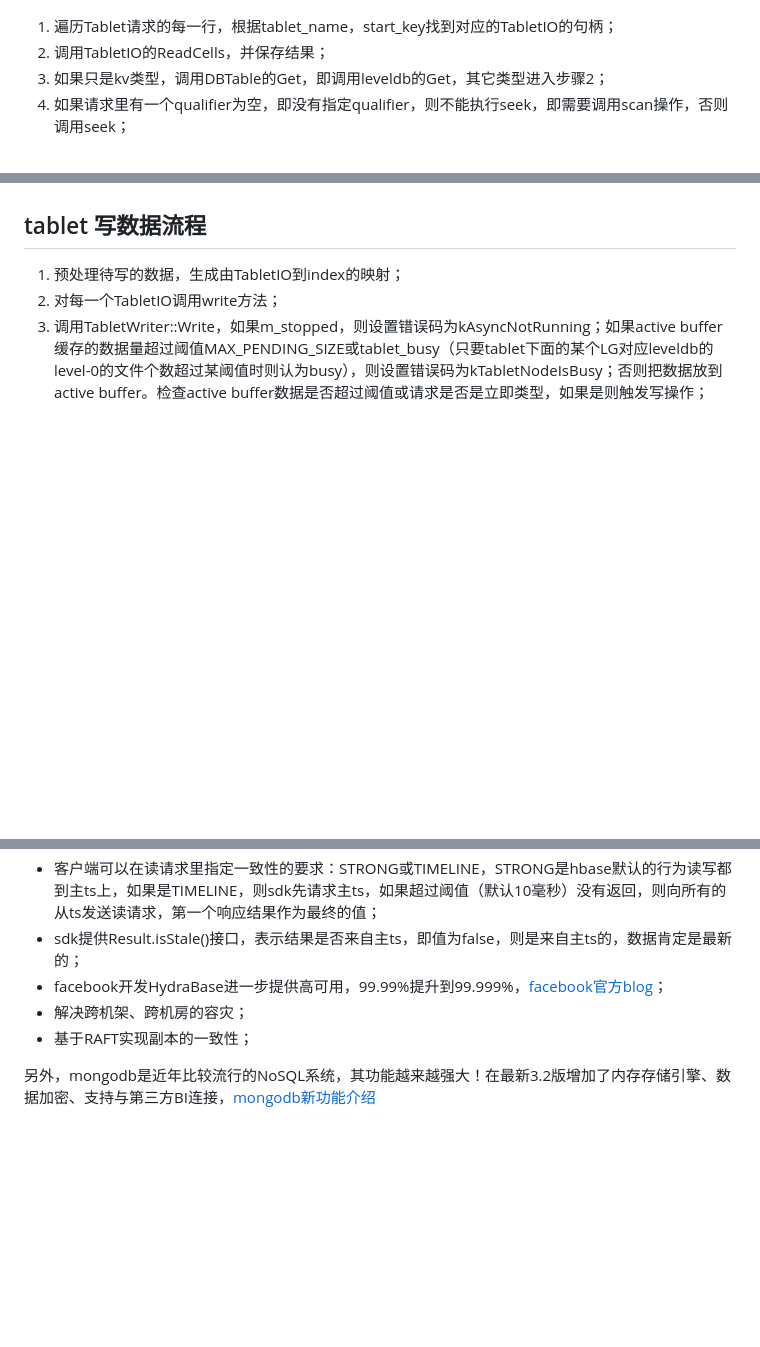
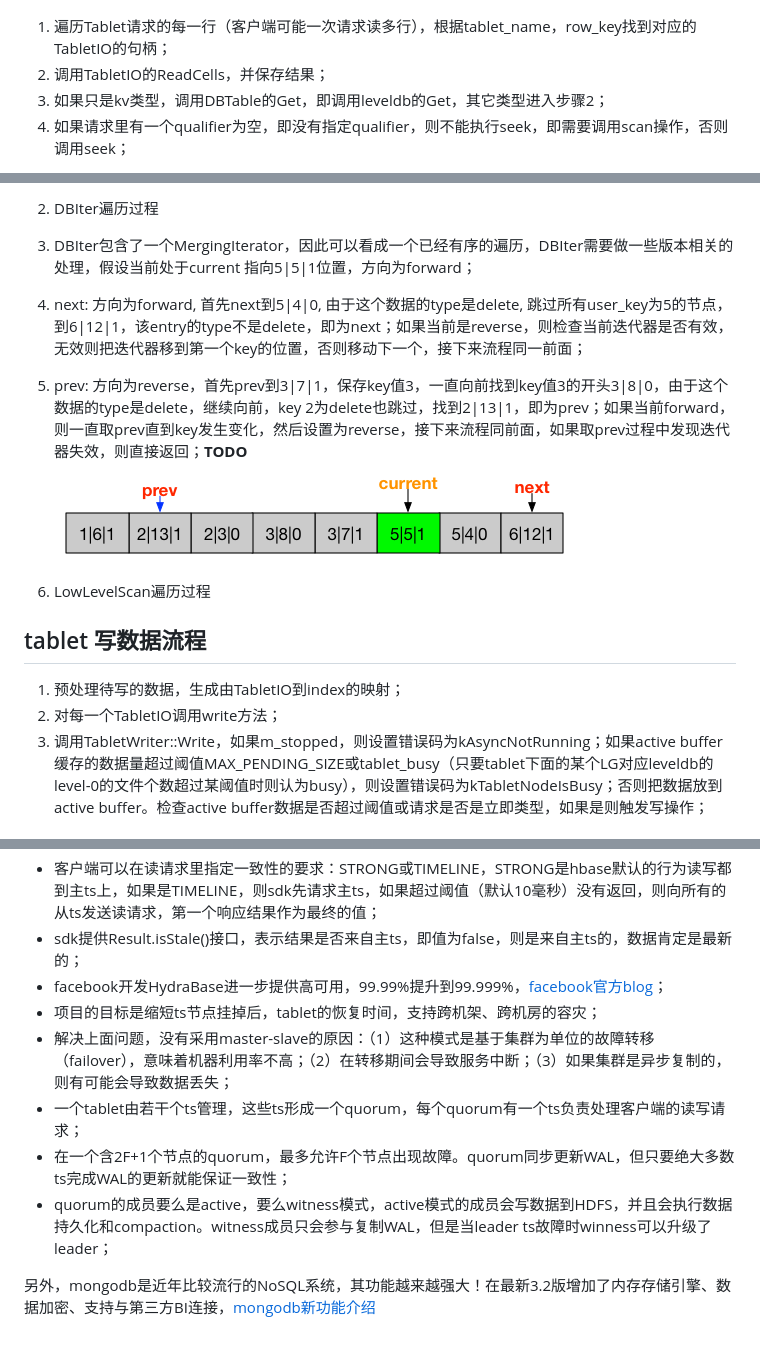
Before and after one commit to baidu/tera, a Markdown page: doc/tera_understanding.md, 3 parts joined by grey strips. GitHub-like rendering; pictures changed too: resources/images/understanding_db_iter.png (added); blank space fills up the shorter version.

Commit message:
add introduction of iterator implement

```diff
--- a/doc/tera_understanding.md
+++ b/doc/tera_understanding.md
@@ -108,7 +108,7 @@ tera开发者黄俊辉的串讲文档
 ## tablet 读数据流程
 ![tablet合并](../resources/images/understanding_tablet_read.png)
 
-1. 遍历Tablet请求的每一行，根据tablet\_name，start\_key找到对应的TabletIO的句柄；
+1. 遍历Tablet请求的每一行（客户端可能一次请求读多行），根据tablet\_name，row\_key找到对应的TabletIO的句柄；
 2. 调用TabletIO的ReadCells，并保存结果；
  1. 如果只是kv类型，调用DBTable的Get，即调用leveldb的Get，其它类型进入步骤2；
  2. 如果请求里有一个qualifier为空，即没有指定qualifier，则不能执行seek，即需要调用scan操作，否则调用seek；
@@ -119,3 +141,10 @@ tera开发者黄俊辉的串讲文档
+2. DBIter遍历过程
+ 1. DBIter包含了一个MergingIterator，因此可以看成一个已经有序的遍历，DBIter需要做一些版本相关的处理，假设当前处于current 指向5|5|1位置，方向为forward；
+ 2. next: 方向为forward, 首先next到5|4|0, 由于这个数据的type是delete, 跳过所有user_key为5的节点，到6|12|1，该entry的type不是delete，即为next；如果当前是reverse，则检查当前迭代器是否有效，无效则把迭代器移到第一个key的位置，否则移动下一个，接下来流程同一前面；
+ 3. prev: 方向为reverse，首先prev到3|7|1，保存key值3，一直向前找到key值3的开头3|8|0，由于这个数据的type是delete，继续向前，key 2为delete也跳过，找到2|13|1，即为prev；如果当前forward，则一直取prev直到key发生变化，然后设置为reverse，接下来流程同前面，如果取prev过程中发现迭代器失效，则直接返回；**TODO**
+![DBIter迭代器](../resources/images/understanding_db_iter.png)
+
+3. LowLevelScan遍历过程
 
 ## tablet 写数据流程
 1. 预处理待写的数据，生成由TabletIO到index的映射；
@@ -169,7 +198,10 @@ tera 是一个类似bigtable，hbase的NoSQL系统，所以可以借鉴这些系
  - 客户端可以在读请求里指定一致性的要求：STRONG或TIMELINE，STRONG是hbase默认的行为读写都到主ts上，如果是TIMELINE，则sdk先请求主ts，如果超过阈值（默认10毫秒）没有返回，则向所有的从ts发送读请求，第一个响应结果作为最终的值；
  - sdk提供Result.isStale()接口，表示结果是否来自主ts，即值为false，则是来自主ts的，数据肯定是最新的；
 - facebook开发HydraBase进一步提供高可用，99.99%提升到99.999%，[facebook官方blog](https://code.facebook.com/posts/321111638043166/hydrabase-the-evolution-of-hbase-facebook/)；
- - 解决跨机架、跨机房的容灾；
- - 基于RAFT实现副本的一致性；
+ - 项目的目标是缩短ts节点挂掉后，tablet的恢复时间，支持跨机架、跨机房的容灾；
+ - 解决上面问题，没有采用master-slave的原因：（1）这种模式是基于集群为单位的故障转移（failover），意味着机器利用率不高；（2）在转移期间会导致服务中断；（3）如果集群是异步复制的，则有可能会导致数据丢失；
+ - 一个tablet由若干个ts管理，这些ts形成一个quorum，每个quorum有一个ts负责处理客户端的读写请求；
+ - 在一个含2F+1个节点的quorum，最多允许F个节点出现故障。quorum同步更新WAL，但只要绝大多数ts完成WAL的更新就能保证一致性；
+ - quorum的成员要么是active，要么witness模式，active模式的成员会写数据到HDFS，并且会执行数据持久化和compaction。witness成员只会参与复制WAL，但是当leader ts故障时winness可以升级了leader；
 
 另外，mongodb是近年比较流行的NoSQL系统，其功能越来越强大！在最新3.2版增加了内存存储引擎、数据加密、支持与第三方BI连接，[mongodb新功能介绍](https://www.mongodb.com/mongodb-3.2)
```
Also changed, not shown: other parts of doc/tera_understanding.md (+22 -0 lines), resources/images/understanding_iter_class.png (added), resources/images/understanding_merge_iter.png (added).
